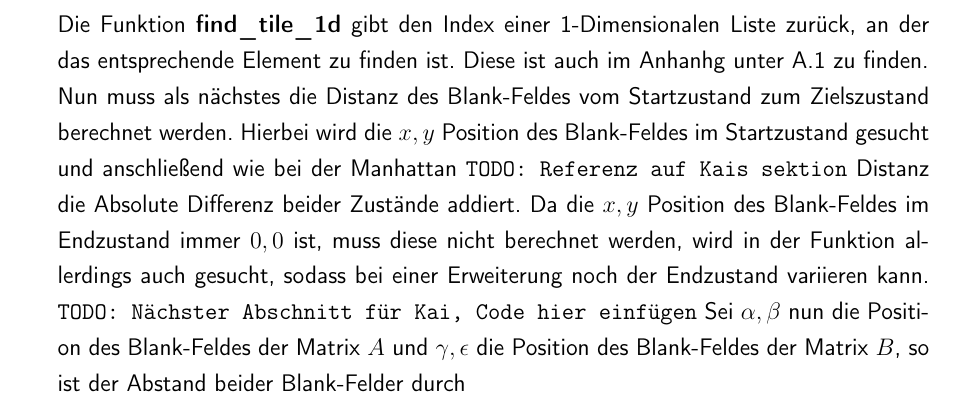
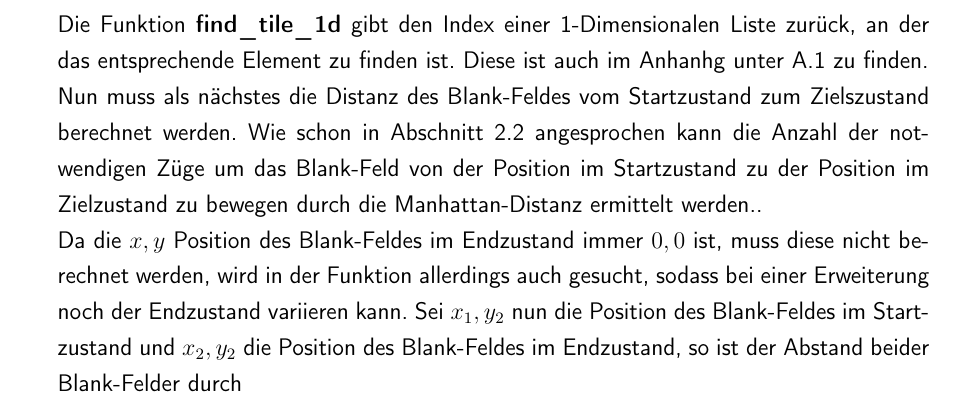
Before and after one commit to stubifox/ai-termpaper, a LaTeX document (LaTeX/master.tex, which reads LaTeX/chapters/implementation/umsetzung.tex): part of page 17 of 27, cut so that both start at the same text. Compiled offline with pdfLaTeX.

Commit message:
changing variable names in implementierung

```diff
--- a/LaTeX/chapters/implementation/umsetzung.tex
+++ b/LaTeX/chapters/implementation/umsetzung.tex
@@ -36,7 +36,6 @@ def swap(idxA, idxB, Puzzle_1d):
 \vspace{.25cm}
 definiert ist.\\
 Die Funktion \textbf{find\_tile\_1d} gibt den Index einer 1-Dimensionalen Liste zur"uck, an der das entsprechende Element zu finden ist. Diese ist auch im Anhanhg unter \ref{code:validate-15-puzzle:py} zu finden.\\
-Nun muss als n"achstes die Distanz des Blank-Feldes vom Startzustand zum Zielszustand berechnet werden. Hierbei wird die $x,y$ Position des Blank-Feldes im Startzustand gesucht und anschlie"send wie bei der Manhattan \texttt{TODO: Referenz auf Kais sektion} Distanz die Absolute Differenz beider Zust"ande addiert. Da die $x,y$ Position des Blank-Feldes im Endzustand immer $0,0$ ist, muss diese nicht berechnet werden, wird in der Funktion allerdings auch gesucht, sodass bei einer Erweiterung noch der Endzustand variieren kann.
-\texttt{TODO: N"achster Abschnitt f"ur Kai, Code hier einf"ugen}
-Sei $\alpha,\beta$ nun die Position des Blank-Feldes der Matrix $A$ und $\gamma,\epsilon$ die Position des Blank-Feldes der Matrix $B$, so ist der Abstand beider Blank-Felder durch \\
+Nun muss als n"achstes die Distanz des Blank-Feldes vom Startzustand zum Zielszustand berechnet werden. Wie schon in Abschnitt \ref{sec:Permutation} angesprochen kann die Anzahl der notwendigen Z"uge um das Blank-Feld von der Position im Startzustand zu der Position im Zielzustand zu bewegen durch die Manhattan-Distanz ermittelt werden..\\ Da die $x,y$ Position des Blank-Feldes im Endzustand immer $0,0$ ist, muss diese nicht berechnet werden, wird in der Funktion allerdings auch gesucht, sodass bei einer Erweiterung noch der Endzustand variieren kann.
+Sei $x_1,y_2$ nun die Position des Blank-Feldes im Startzustand und $x_2,y_2$ die Position des Blank-Feldes im Endzustand, so ist der Abstand beider Blank-Felder durch \\
 \begin{center}
```
Also changed, not shown: LaTeX/master.ind (deleted), LaTeX/master.pdf, LaTeX/chapters/implementation/umsetzung.tex (4 more changed lines), 2 other files.
